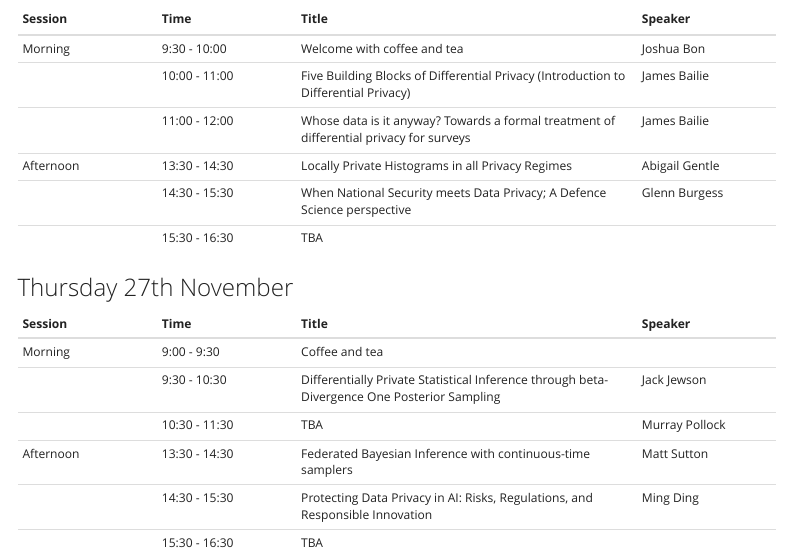
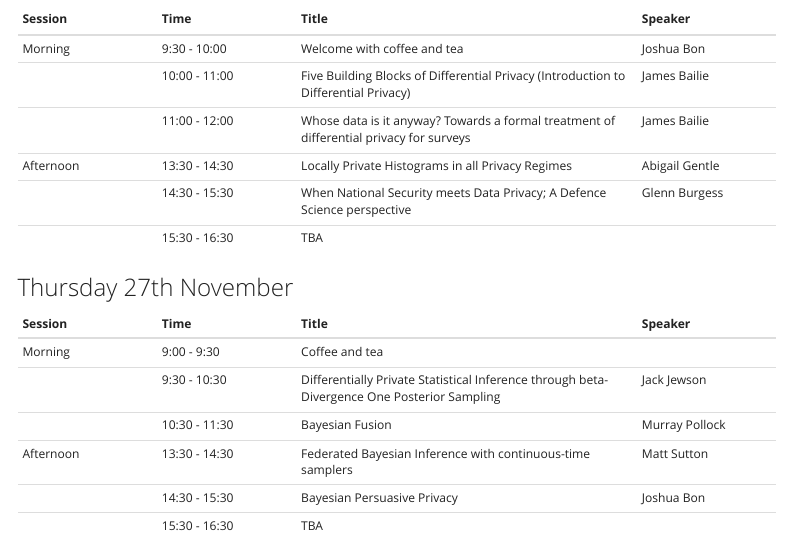
Before and after one commit to bonStats/AdelaideDataPrivacyWorkshop, a Quarto document (schedule.qmd): the page in a window 1100 px wide, from 150 px down. Rendered offline with R 4.5, knitr and Pandoc in place of Quarto, with nearby package versions; menus at the side of the page are left out.

Commit message:
Updated schedule

```diff
--- a/schedule.qmd
+++ b/schedule.qmd
@@ -27,7 +27,7 @@ Tentative schedule. Please check for updates as we get closer to the workshop da
 |:---------------|:---------------|:--------------------------------------|:---------------|
 | Morning        | 9:00 - 9:30    |  Coffee and tea                       |                |
 |                | 9:30 - 10:30   |  Differentially Private Statistical Inference through beta-Divergence One Posterior Sampling  |   Jack Jewson  |
-|                | 10:30 - 11:30  |  TBA              | Murray Pollock |
+|                | 10:30 - 11:30  |  Bayesian Fusion | Murray Pollock |
 | Afternoon      | 13:30 - 14:30  |  Federated Bayesian Inference with continuous-time samplers |  Matt Sutton   |
-|                | 14:30 - 15:30  |  Protecting Data Privacy in AI: Risks, Regulations, and Responsible Innovation  |  Ming Ding |
+|                | 14:30 - 15:30  |  Bayesian Persuasive Privacy  | Joshua Bon  |
 |                | 15:30 - 16:30  |  TBA                              |                |
```
Also changed, not shown: docs/search.json, 2 other files.
